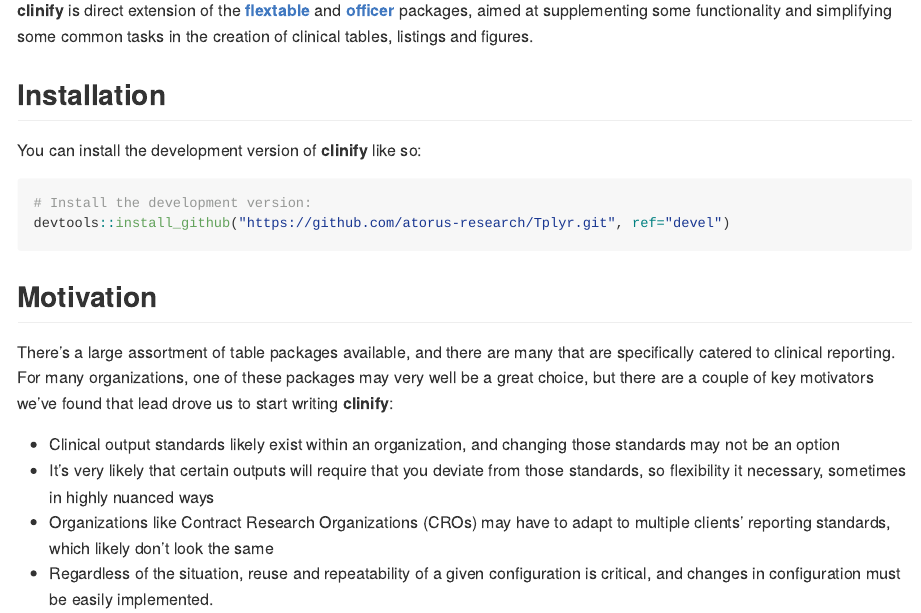
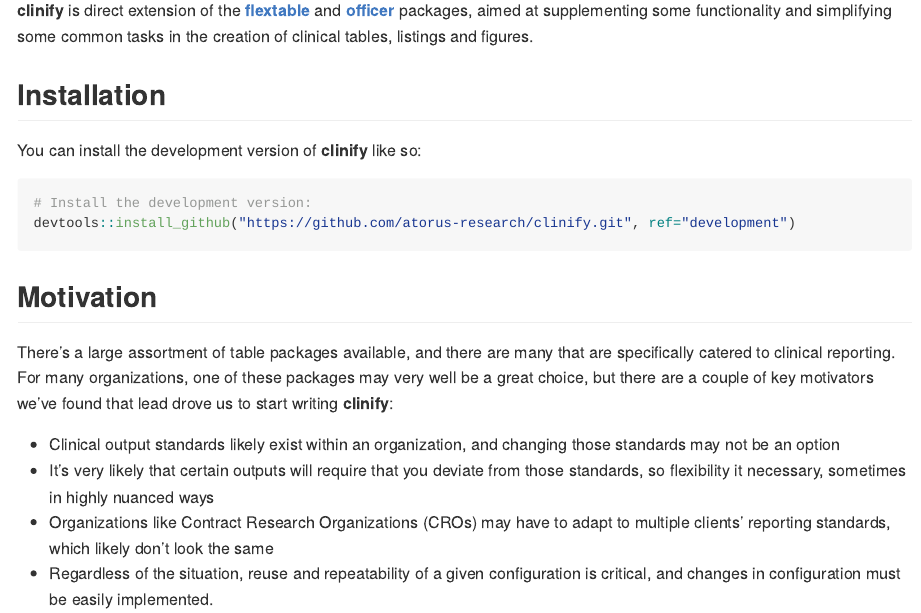
Before and after one commit to atorus-research/clinify, an R Markdown document (README.Rmd): the page in a window 1100 px wide, from 110 px down. Rendered offline with R 4.5, knitr and Pandoc, with nearby package versions.

Commit message:
Fix package installation code

````diff
--- a/README.Rmd
+++ b/README.Rmd
@@ -27,7 +27,7 @@
 
 ```{r, eval=FALSE}
 # Install the development version:
-devtools::install_github("https://github.com/atorus-research/Tplyr.git", ref="devel")
+devtools::install_github("https://github.com/atorus-research/clinify.git", ref="development")
 ```
 
 ## Motivation
````
Also changed, not shown: README.md.
